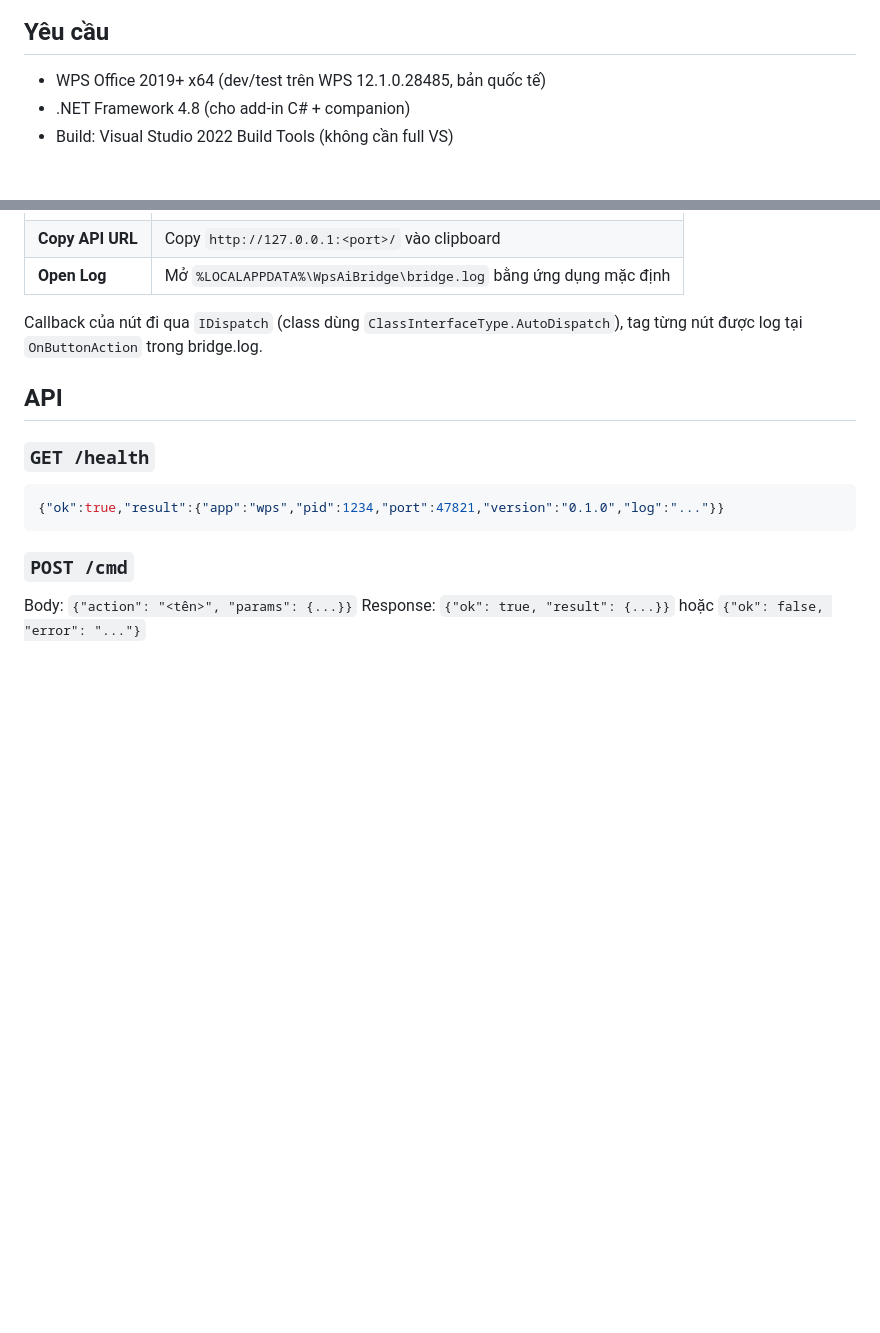
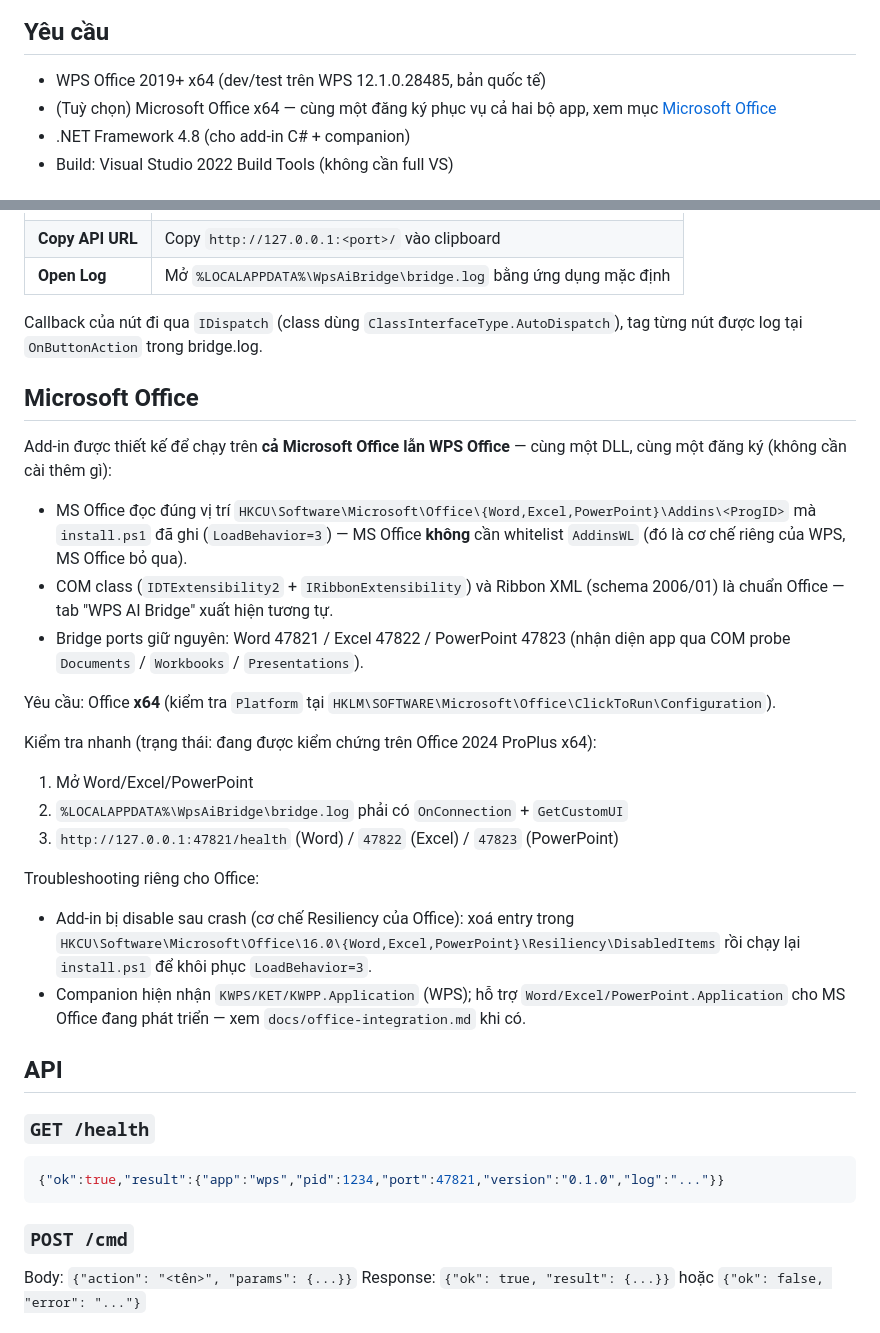
Before and after one commit to rgb-vgx/Axiom-Office, a Markdown page: README.md, 2 parts joined by grey strips. Rendered like a GitHub page; blank space fills up the shorter version.

Commit message:
docs: README muc Microsoft Office (cung dang ky cho ca WPS + Office, kiem tra, troubleshooting)

```diff
--- a/README.md
+++ b/README.md
@@ -29,6 +29,8 @@ Port mặc định (đổi qua registry, xem [Cấu hình](#cấu-hình)):
 ## Yêu cầu
 
 - WPS Office 2019+ x64 (dev/test trên WPS 12.1.0.28485, bản quốc tế)
+- (Tuỳ chọn) Microsoft Office x64 — cùng một đăng ký phục vụ cả hai bộ app,
+  xem mục [Microsoft Office](#microsoft-office)
 - .NET Framework 4.8 (cho add-in C# + companion)
 - Build: Visual Studio 2022 Build Tools (không cần full VS)
 
@@ -82,6 +84,37 @@ Add-in in-proc thêm tab **"WPS AI Bridge"** trên ribbon (WPS gọi
 
 Callback của nút đi qua `IDispatch` (class dùng `ClassInterfaceType.AutoDispatch`),
 tag từng nút được log tại `OnButtonAction` trong bridge.log.
+
+## Microsoft Office
+
+Add-in được thiết kế để chạy trên **cả Microsoft Office lẫn WPS Office** —
+cùng một DLL, cùng một đăng ký (không cần cài thêm gì):
+
+- MS Office đọc đúng vị trí `HKCU\Software\Microsoft\Office\{Word,Excel,PowerPoint}\Addins\<ProgID>`
+  mà `install.ps1` đã ghi (`LoadBehavior=3`) — MS Office **không** cần whitelist
+  `AddinsWL` (đó là cơ chế riêng của WPS, MS Office bỏ qua).
+- COM class (`IDTExtensibility2` + `IRibbonExtensibility`) và Ribbon XML
+  (schema 2006/01) là chuẩn Office — tab "WPS AI Bridge" xuất hiện tương tự.
+- Bridge ports giữ nguyên: Word 47821 / Excel 47822 / PowerPoint 47823
+  (nhận diện app qua COM probe `Documents` / `Workbooks` / `Presentations`).
+
+Yêu cầu: Office **x64** (kiểm tra `Platform` tại
+`HKLM\SOFTWARE\Microsoft\Office\ClickToRun\Configuration`).
+
+Kiểm tra nhanh (trạng thái: đang được kiểm chứng trên Office 2024 ProPlus x64):
+
+1. Mở Word/Excel/PowerPoint
+2. `%LOCALAPPDATA%\WpsAiBridge\bridge.log` phải có `OnConnection` + `GetCustomUI`
+3. `http://127.0.0.1:47821/health` (Word) / `47822` (Excel) / `47823` (PowerPoint)
+
+Troubleshooting riêng cho Office:
+
+- Add-in bị disable sau crash (cơ chế Resiliency của Office): xoá entry trong
+  `HKCU\Software\Microsoft\Office\16.0\{Word,Excel,PowerPoint}\Resiliency\DisabledItems`
+  rồi chạy lại `install.ps1` để khôi phục `LoadBehavior=3`.
+- Companion hiện nhận `KWPS/KET/KWPP.Application` (WPS); hỗ trợ
+  `Word/Excel/PowerPoint.Application` cho MS Office đang phát triển —
+  xem `docs/office-integration.md` khi có.
 
 ## API
 
```
